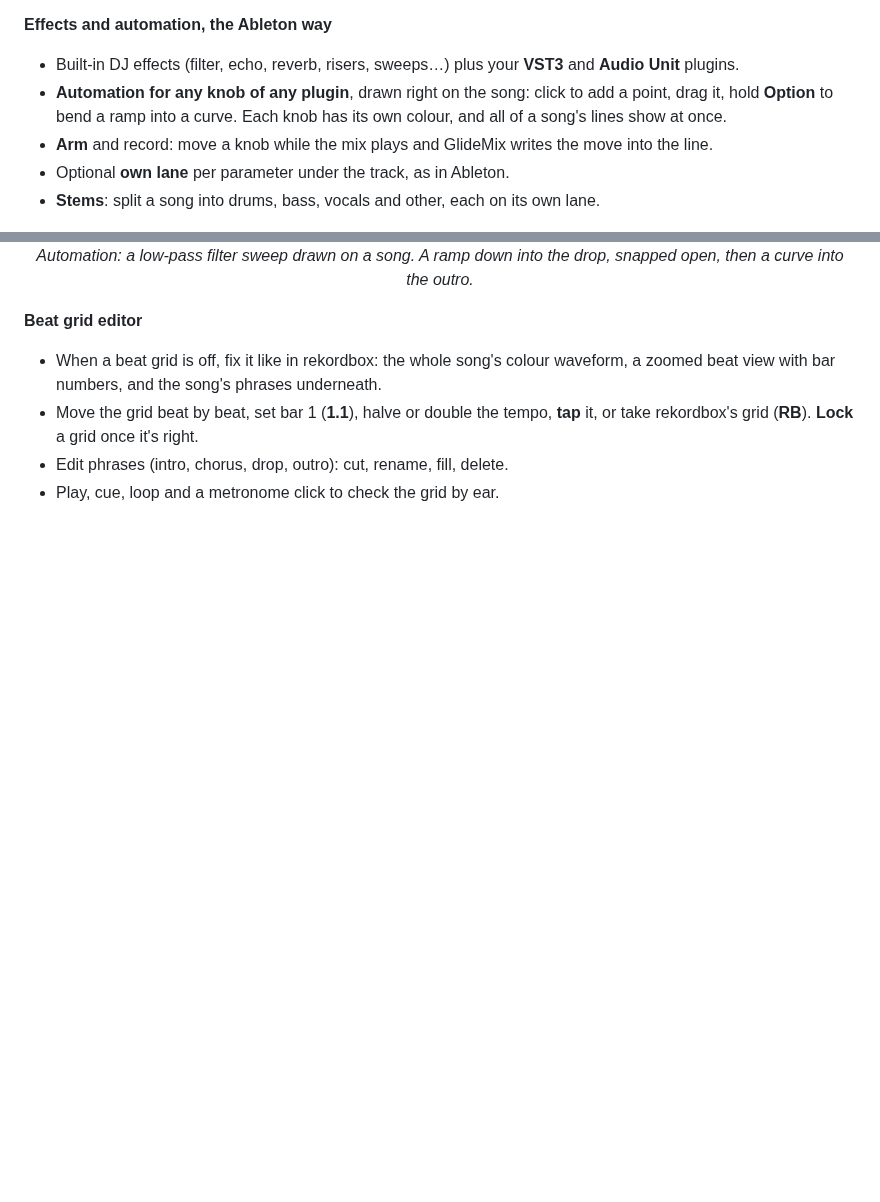
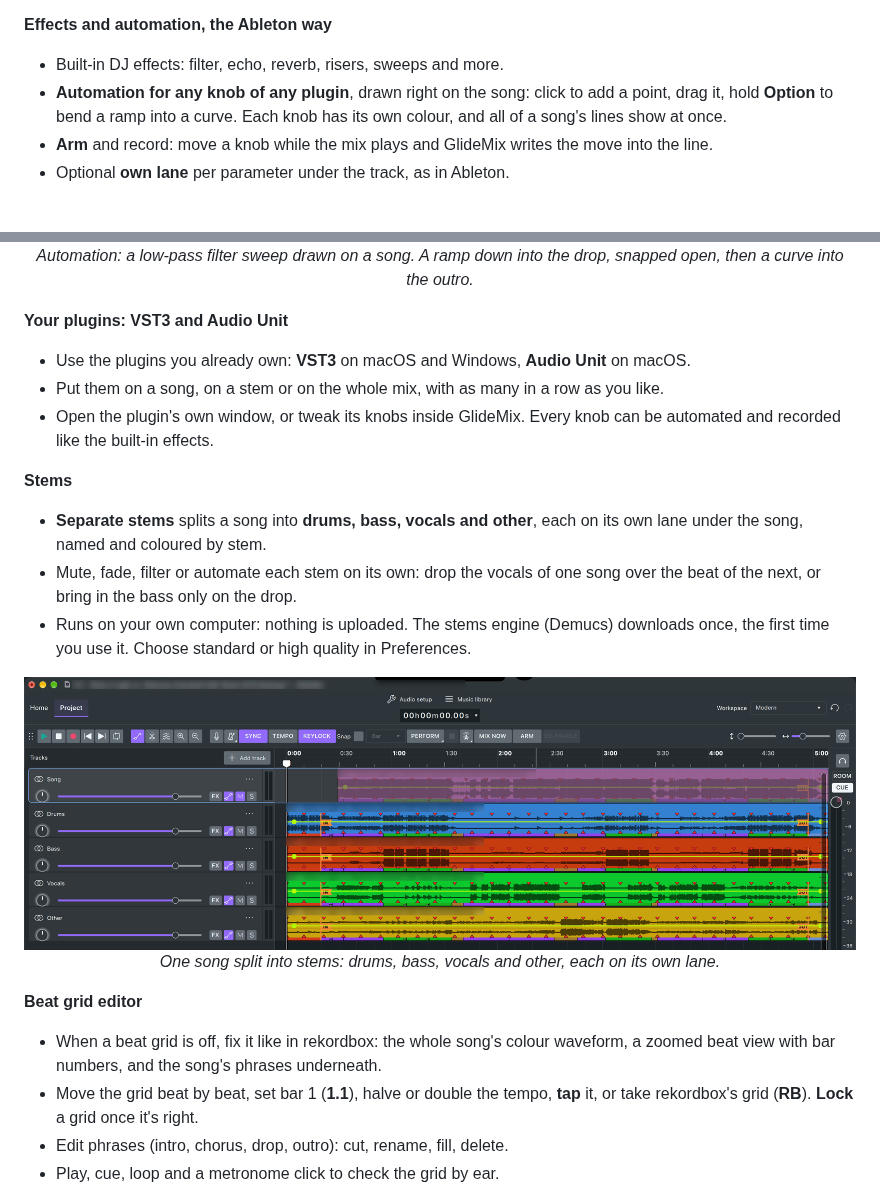
Before and after one commit to cristitm76/glidemix-releases, a Markdown page: README.md, 2 parts joined by grey strips. Drawn GitHub-style; pictures changed too: assets/stems.jpg (added); blank space fills up the shorter version.

Commit message:
Front page: Stems and VST3 / Audio Unit plugins

```diff
--- a/README.md
+++ b/README.md
@@ -54,15 +54,29 @@ beatmatches it, locks it to the bar and lines up its **IN** with the previous so
 - **Mix Now** pulls the next song in at the next bar.
 
 **Effects and automation, the Ableton way**
-- Built-in DJ effects (filter, echo, reverb, risers, sweeps…) plus your **VST3** and **Audio Unit** plugins.
+- Built-in DJ effects: filter, echo, reverb, risers, sweeps and more.
 - **Automation for any knob of any plugin**, drawn right on the song: click to add a point, drag it, hold **Option** to bend a ramp into a curve. Each knob has its own colour, and all of a song's lines show at once.
 - **Arm** and record: move a knob while the mix plays and GlideMix writes the move into the line.
 - Optional **own lane** per parameter under the track, as in Ableton.
-- **Stems**: split a song into drums, bass, vocals and other, each on its own lane.
 
 <p align="center">
   <img src="assets/auto.jpg" alt="Automation in GlideMix: a low-pass filter line on a song, ramping down into the drop, snapping open, and curving down at the end" width="100%">
   <br><i>Automation: a low-pass filter sweep drawn on a song. A ramp down into the drop, snapped open, then a curve into the outro.</i>
+</p>
+
+**Your plugins: VST3 and Audio Unit**
+- Use the plugins you already own: **VST3** on macOS and Windows, **Audio Unit** on macOS.
+- Put them on a song, on a stem or on the whole mix, with as many in a row as you like.
+- Open the plugin's own window, or tweak its knobs inside GlideMix. Every knob can be automated and recorded like the built-in effects.
+
+**Stems**
+- **Separate stems** splits a song into **drums, bass, vocals and other**, each on its own lane under the song, named and coloured by stem.
+- Mute, fade, filter or automate each stem on its own: drop the vocals of one song over the beat of the next, or bring in the bass only on the drop.
+- Runs on your own computer: nothing is uploaded. The stems engine (Demucs) downloads once, the first time you use it. Choose standard or high quality in Preferences.
+
+<p align="center">
+  <img src="assets/stems.jpg" alt="Stems in GlideMix: a song split into drums, bass, vocals and other, each on its own coloured lane" width="100%">
+  <br><i>One song split into stems: drums, bass, vocals and other, each on its own lane.</i>
 </p>
 
 **Beat grid editor**
```
